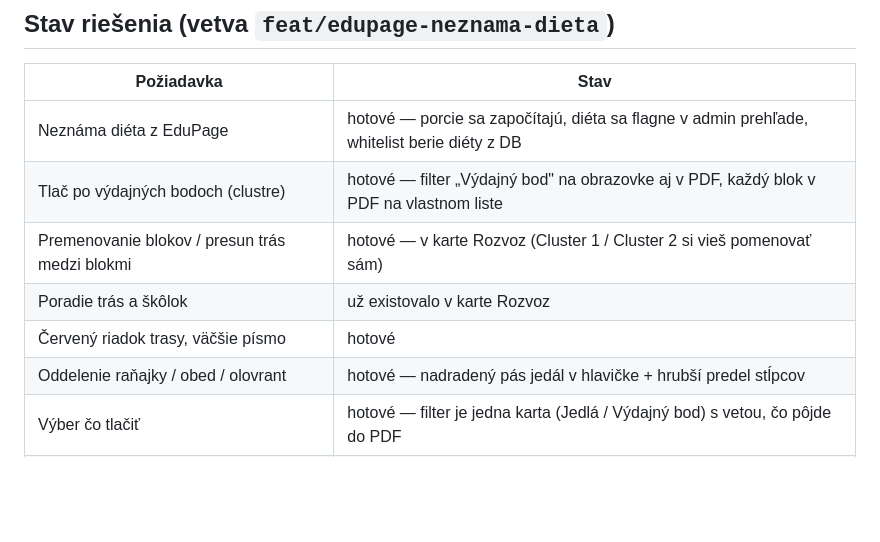
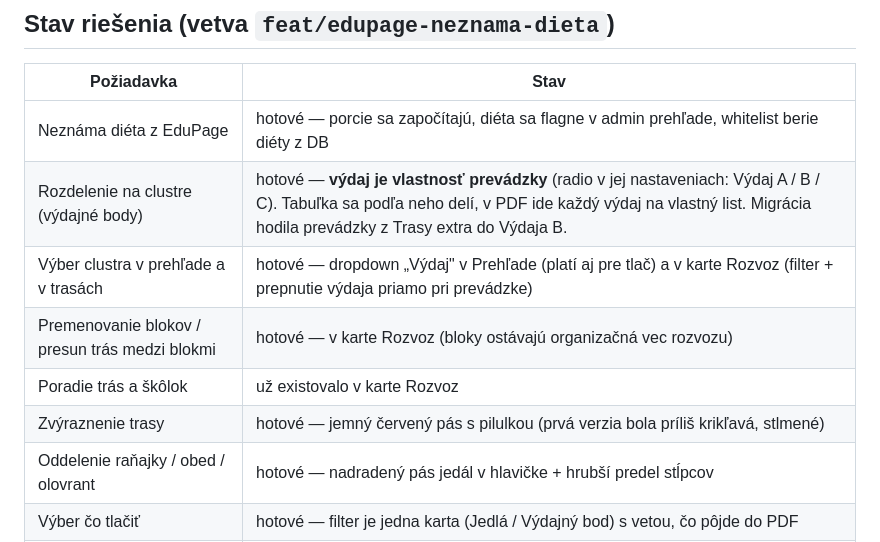
Before and after one commit to tomag-9/zdravy-projekt, a Markdown page: docs/feedback-2026-08-17-stano.md, the part around the change. Rendered like a GitHub page; blank space fills up the shorter version.

Commit message:
docs: doplň výdajné body do stavu požiadaviek

```diff
--- a/docs/feedback-2026-08-17-stano.md
+++ b/docs/feedback-2026-08-17-stano.md
@@ -49,10 +49,11 @@ Cvernička načítala z EduPage diétu, ktorú appka nepozná.
 | Požiadavka | Stav |
 | --- | --- |
 | Neznáma diéta z EduPage | hotové — porcie sa započítajú, diéta sa flagne v admin prehľade, whitelist berie diéty z DB |
-| Tlač po výdajných bodoch (clustre) | hotové — filter „Výdajný bod" na obrazovke aj v PDF, každý blok v PDF na vlastnom liste |
-| Premenovanie blokov / presun trás medzi blokmi | hotové — v karte Rozvoz (Cluster 1 / Cluster 2 si vieš pomenovať sám) |
+| Rozdelenie na clustre (výdajné body) | hotové — **výdaj je vlastnosť prevádzky** (radio v jej nastaveniach: Výdaj A / B / C). Tabuľka sa podľa neho delí, v PDF ide každý výdaj na vlastný list. Migrácia hodila prevádzky z Trasy extra do Výdaja B. |
+| Výber clustra v prehľade a v trasách | hotové — dropdown „Výdaj" v Prehľade (platí aj pre tlač) a v karte Rozvoz (filter + prepnutie výdaja priamo pri prevádzke) |
+| Premenovanie blokov / presun trás medzi blokmi | hotové — v karte Rozvoz (bloky ostávajú organizačná vec rozvozu) |
 | Poradie trás a škôlok | už existovalo v karte Rozvoz |
-| Červený riadok trasy, väčšie písmo | hotové |
+| Zvýraznenie trasy | hotové — jemný červený pás s pilulkou (prvá verzia bola príliš krikľavá, stlmené) |
 | Oddelenie raňajky / obed / olovrant | hotové — nadradený pás jedál v hlavičke + hrubší predel stĺpcov |
 | Výber čo tlačiť | hotové — filter je jedna karta (Jedlá / Výdajný bod) s vetou, čo pôjde do PDF |
 | Premenovanie „hlavná zložka" | hotové — Katalóg jedál → Upraviť |
```
